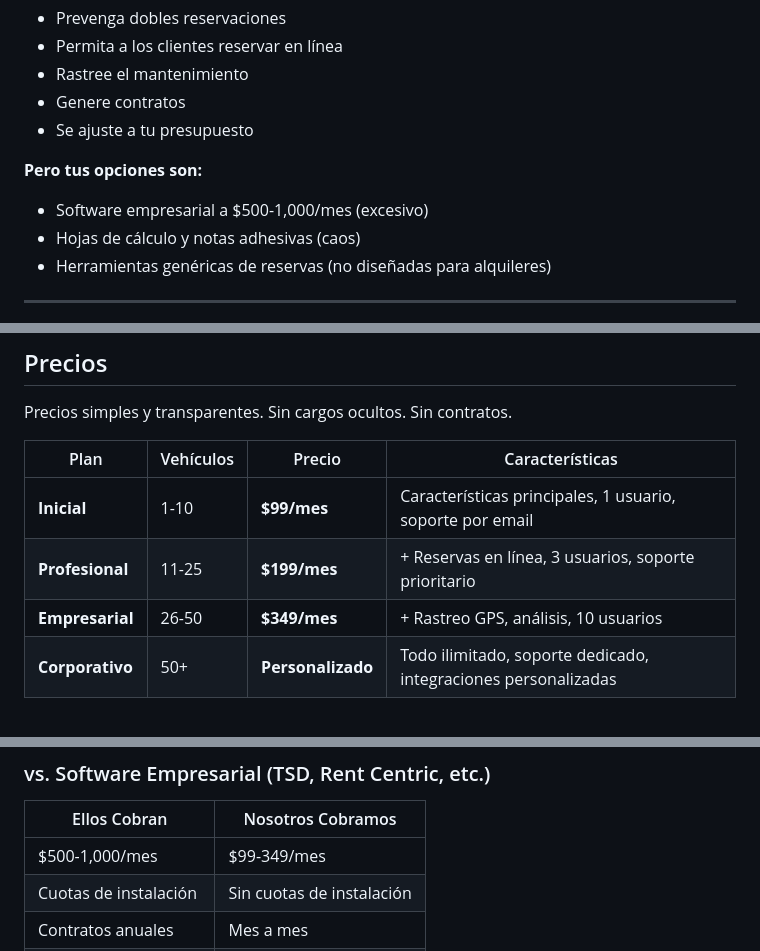
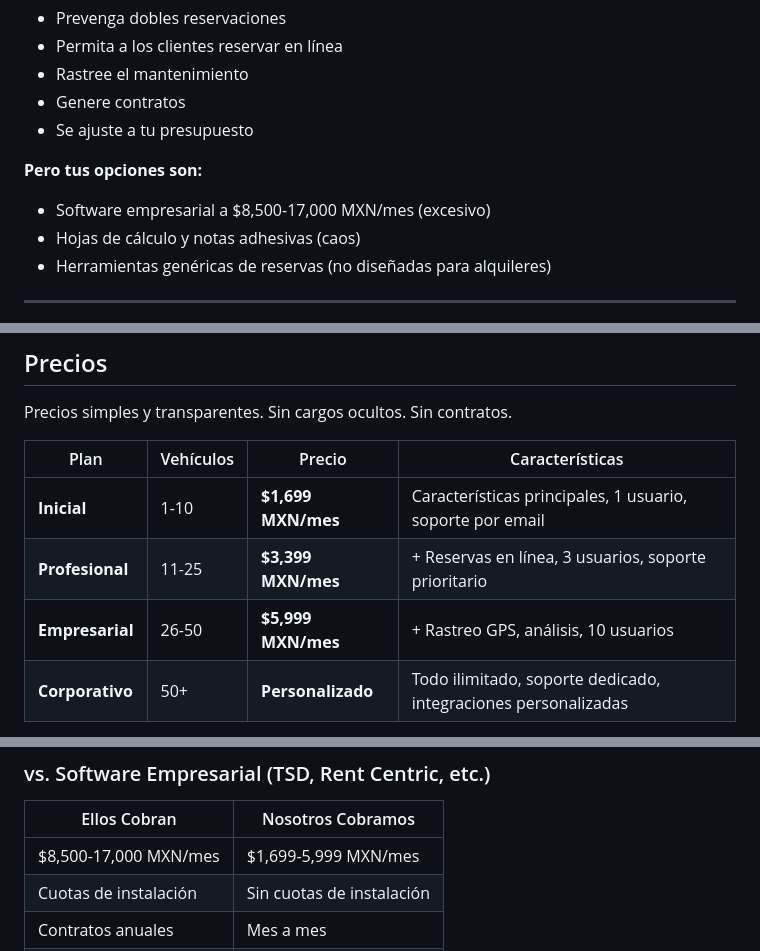
Before and after one commit to nestorwheelock/fleetflow, a Markdown page: README-es.md, 3 parts joined by grey strips. Rendered like a GitHub page.

```diff
--- a/README-es.md
+++ b/README-es.md
@@ -19,7 +19,7 @@ Tienes un negocio de alquiler de vehículos con 10-50 unidades. Necesitas softwa
 - Se ajuste a tu presupuesto
 
 **Pero tus opciones son:**
-- Software empresarial a $500-1,000/mes (excesivo)
+- Software empresarial a $8,500-17,000 MXN/mes (excesivo)
 - Hojas de cálculo y notas adhesivas (caos)
 - Herramientas genéricas de reservas (no diseñadas para alquileres)
 
@@ -68,9 +68,9 @@ Precios simples y transparentes. Sin cargos ocultos. Sin contratos.
 
 | Plan | Vehículos | Precio | Características |
 |------|-----------|--------|-----------------|
-| **Inicial** | 1-10 | **$99/mes** | Características principales, 1 usuario, soporte por email |
-| **Profesional** | 11-25 | **$199/mes** | + Reservas en línea, 3 usuarios, soporte prioritario |
-| **Empresarial** | 26-50 | **$349/mes** | + Rastreo GPS, análisis, 10 usuarios |
+| **Inicial** | 1-10 | **$1,699 MXN/mes** | Características principales, 1 usuario, soporte por email |
+| **Profesional** | 11-25 | **$3,399 MXN/mes** | + Reservas en línea, 3 usuarios, soporte prioritario |
+| **Empresarial** | 26-50 | **$5,999 MXN/mes** | + Rastreo GPS, análisis, 10 usuarios |
 | **Corporativo** | 50+ | **Personalizado** | Todo ilimitado, soporte dedicado, integraciones personalizadas |
 
 **Todos los planes incluyen:**
@@ -91,7 +91,7 @@ Precios simples y transparentes. Sin cargos ocultos. Sin contratos.
 ### vs. Software Empresarial (TSD, Rent Centric, etc.)
 | Ellos Cobran | Nosotros Cobramos |
 |--------------|-------------------|
-| $500-1,000/mes | $99-349/mes |
+| $8,500-17,000 MXN/mes | $1,699-5,999 MXN/mes |
 | Cuotas de instalación | Sin cuotas de instalación |
 | Contratos anuales | Mes a mes |
 | Requiere capacitación | Interfaz intuitiva |
```
Also changed, not shown: planning/es/PROJECT_CHARTER.md (+19 -19 lines), planning/es/SPEC_SUMMARY.md (+6 -6 lines).
